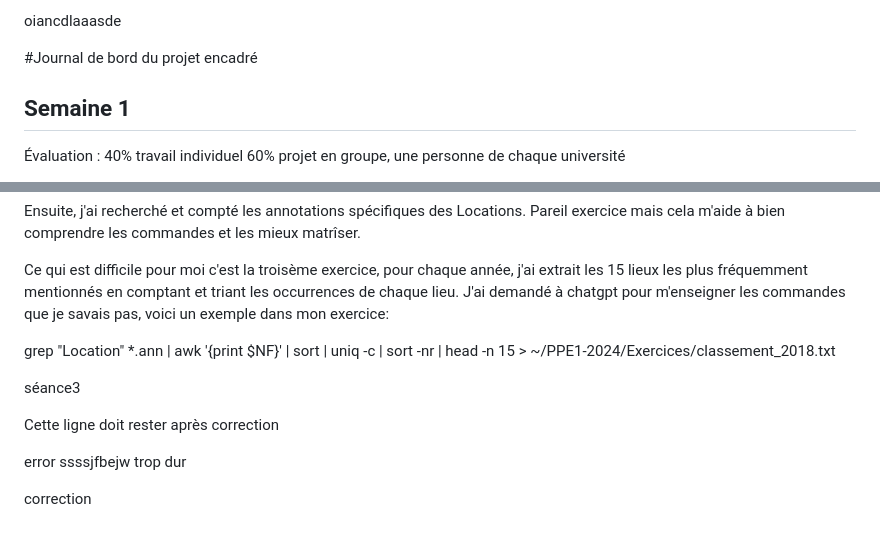
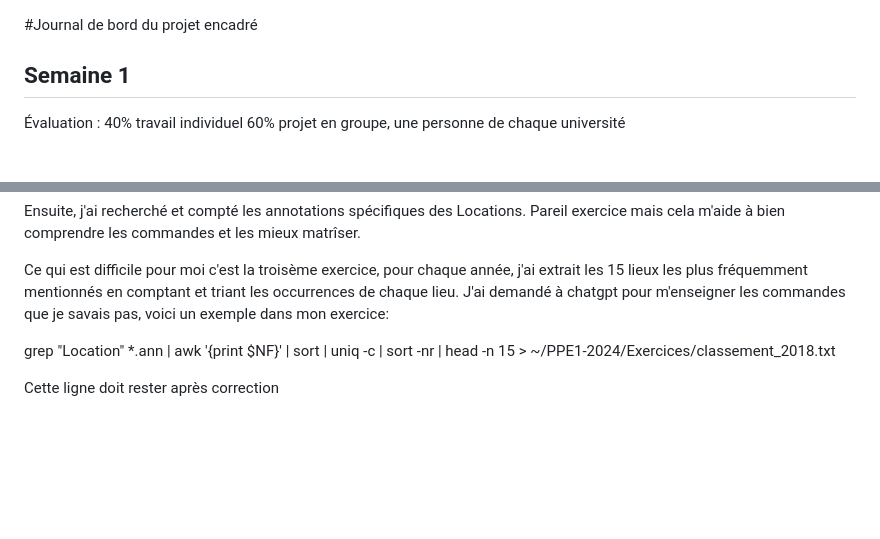
Before and after one commit to Xiaobo33/PPE1-2024, a Markdown page: journal.md, 2 parts joined by grey strips. GitHub-like rendering; blank space fills up the shorter version.

Commit message:
Ajout des corrections

```diff
--- a/journal.md
+++ b/journal.md
@@ -1,5 +1,3 @@
-oiancdlaaasde
-
 #Journal de bord du projet encadré
 ## Semaine 1
 Évaluation :
@@ -65,12 +63,5 @@ Ce qui est difficile pour moi c'est la troisème exercice, pour chaque année, j
 
 grep "Location" *.ann | awk '{print $NF}' | sort | uniq -c | sort -nr | head -n 15 > ~/PPE1-2024/Exercices/classement_2018.txt
 
-séance3
 
 Cette ligne doit rester après correction
-
-error
-ssssjfbejw
-trop dur
-
-correction
```
